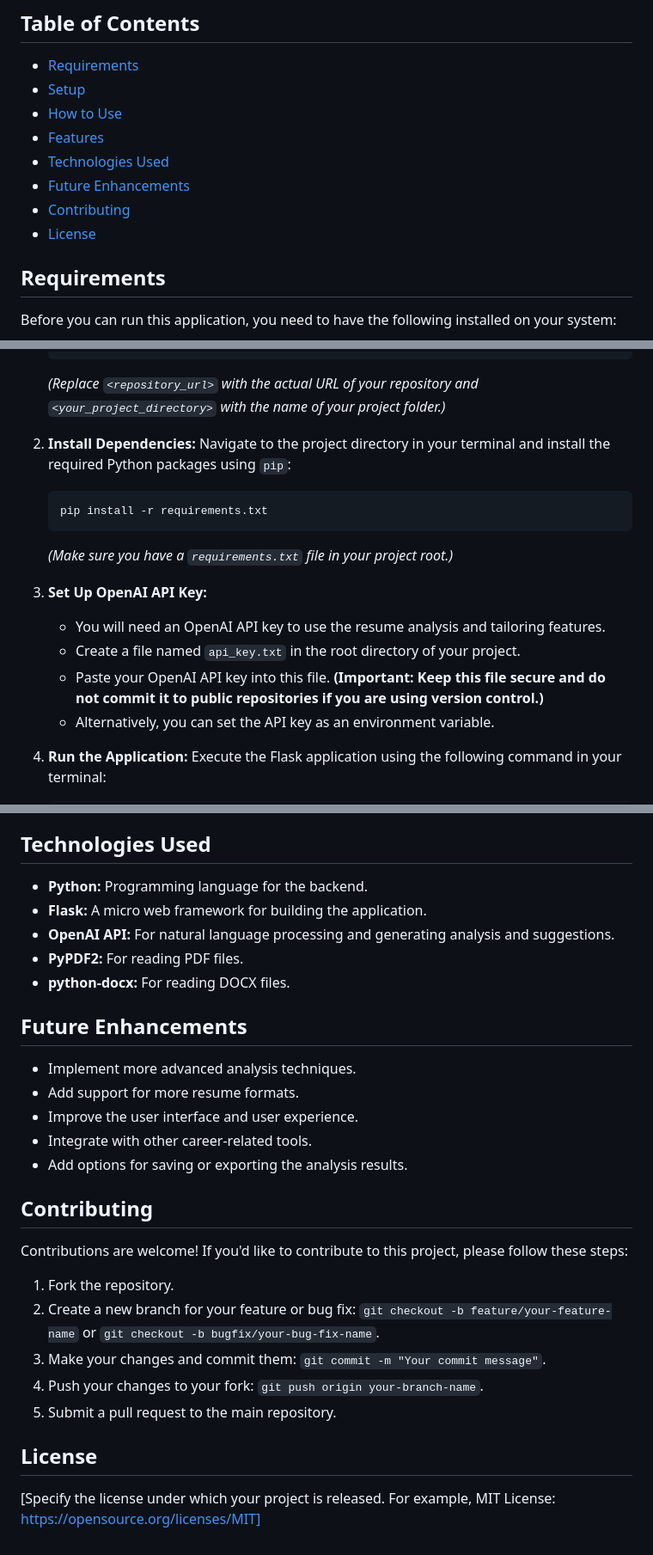
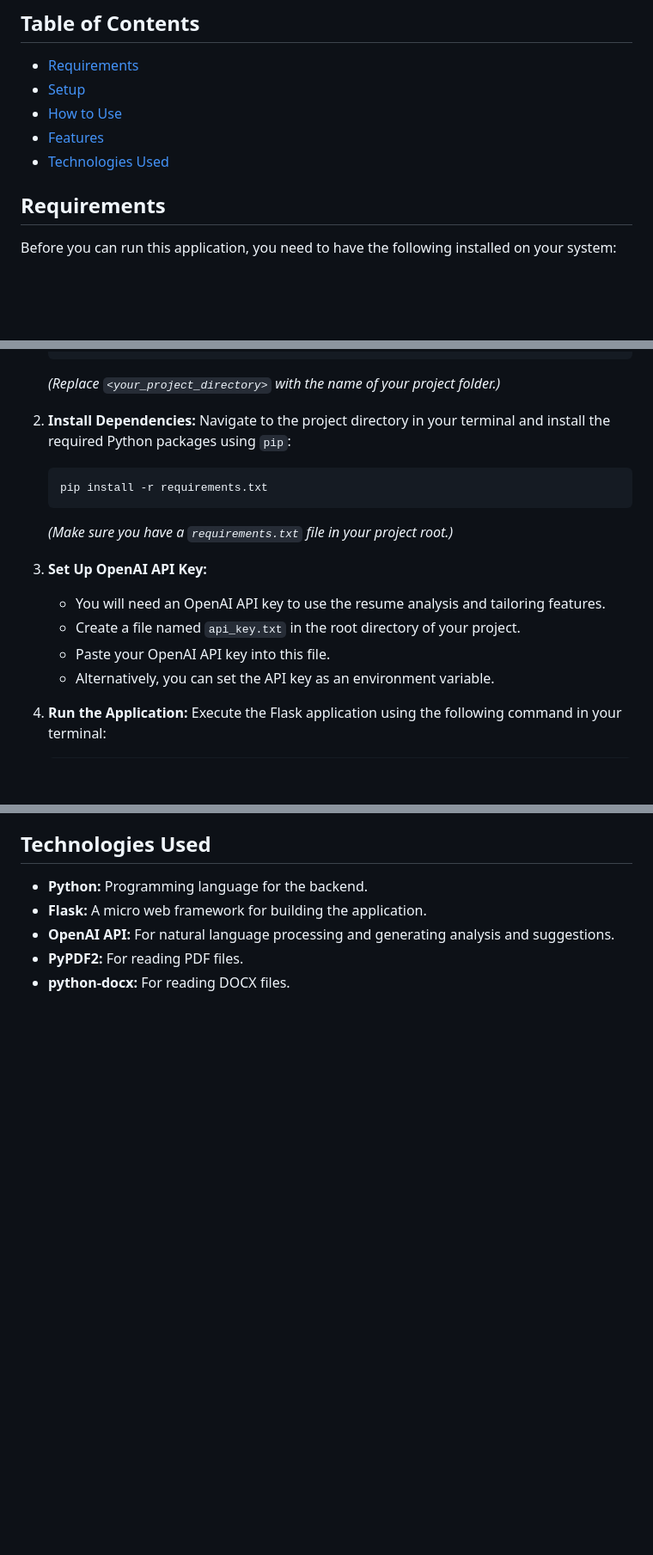
Before and after one commit to krakken190/Resume-Scorer-against-JD-and-Tailoring, a Markdown page: README.md, 3 parts joined by grey strips. Shown: that part at 86% size. GitHub-like rendering; blank space fills up the shorter version.

````diff
--- a/README.md
+++ b/README.md
@@ -9,9 +9,6 @@ This project is a web application built using the Flask framework to help users
 - [How to Use](#how-to-use)
 - [Features](#features)
 - [Technologies Used](#technologies-used)
-- [Future Enhancements](#future-enhancements)
-- [Contributing](#contributing)
-- [License](#license)
 
 ## Requirements
 
@@ -30,6 +27,6 @@ Follow these steps to set up the application locally:
     cd <your_project_directory>
     ```
-    *(Replace `<repository_url>` with the actual URL of your repository and `<your_project_directory>` with the name of your project folder.)*
+    *(Replace `<your_project_directory>` with the name of your project folder.)*
 
 2.  **Install Dependencies:** Navigate to the project directory in your terminal and install the required Python packages using `pip`:
     ```bash
@@ -40,7 +37,7 @@ Follow these steps to set up the application locally:
 3.  **Set Up OpenAI API Key:**
     * You will need an OpenAI API key to use the resume analysis and tailoring features.
     * Create a file named `api_key.txt` in the root directory of your project.
-    * Paste your OpenAI API key into this file. **(Important: Keep this file secure and do not commit it to public repositories if you are using version control.)**
+    * Paste your OpenAI API key into this file.
     * Alternatively, you can set the API key as an environment variable.
 
 4.  **Run the Application:** Execute the Flask application using the following command in your terminal:
@@ -71,25 +68,3 @@ Follow these steps to set up the application locally:
 * **OpenAI API:** For natural language processing and generating analysis and suggestions.
 * **PyPDF2:** For reading PDF files.
 * **python-docx:** For reading DOCX files.
-
-## Future Enhancements
-
-* Implement more advanced analysis techniques.
-* Add support for more resume formats.
-* Improve the user interface and user experience.
-* Integrate with other career-related tools.
-* Add options for saving or exporting the analysis results.
-
-## Contributing
-
-Contributions are welcome! If you'd like to contribute to this project, please follow these steps:
-
-1.  Fork the repository.
-2.  Create a new branch for your feature or bug fix: `git checkout -b feature/your-feature-name` or `git checkout -b bugfix/your-bug-fix-name`.
-3.  Make your changes and commit them: `git commit -m "Your commit message"`.
-4.  Push your changes to your fork: `git push origin your-branch-name`.
-5.  Submit a pull request to the main repository.
-
-## License
-
-[Specify the license under which your project is released. For example, MIT License: https://opensource.org/licenses/MIT]
````
Also changed, not shown: other parts of README.md (+1 -1 lines).
